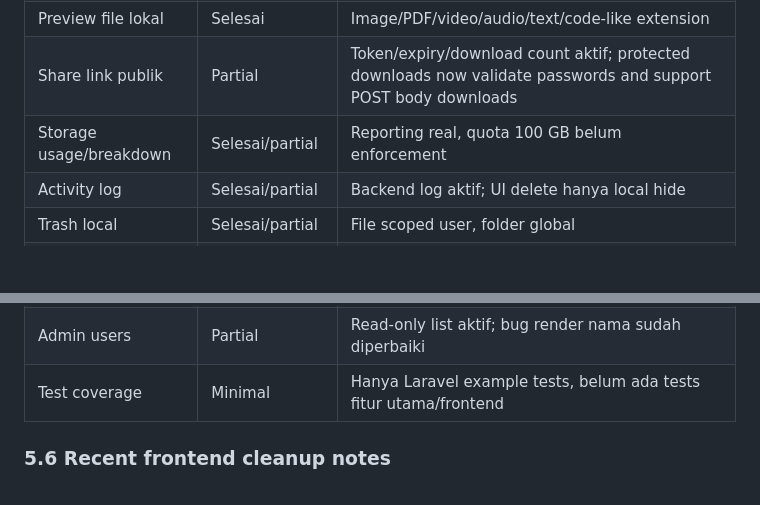
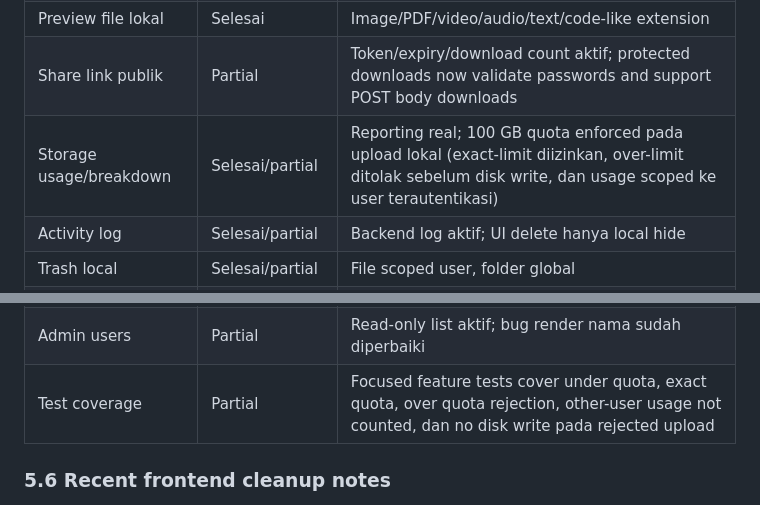
Before and after one commit to ceguq/cloud-server-v2, a Markdown page: PROJECT_STRUCTURE.md, 2 parts joined by grey strips. Rendered like a GitHub page; blank space fills up the shorter version.

```diff
--- a/PROJECT_STRUCTURE.md
+++ b/PROJECT_STRUCTURE.md
@@ -266,7 +266,7 @@ Catatan risiko: cancel saat upload sedang berjalan hanya bisa membersihkan file
 | Folder nesting/move/trash | Partial | Logic aktif, tapi folder belum user-scoped |
 | Preview file lokal | Selesai | Image/PDF/video/audio/text/code-like extension |
 | Share link publik | Partial | Token/expiry/download count aktif; protected downloads now validate passwords and support POST body downloads |
-| Storage usage/breakdown | Selesai/partial | Reporting real, quota 100 GB belum enforcement |
+| Storage usage/breakdown | Selesai/partial | Reporting real; 100 GB quota enforced pada upload lokal (exact-limit diizinkan, over-limit ditolak sebelum disk write, dan usage scoped ke user terautentikasi) |
 | Activity log | Selesai/partial | Backend log aktif; UI delete hanya local hide |
 | Trash local | Selesai/partial | File scoped user, folder global |
 | Duplicate finder local | Selesai | By original name + size |
@@ -276,7 +276,7 @@ Catatan risiko: cancel saat upload sedang berjalan hanya bisa membersihkan file
 | Google Drive mutations | Selesai secara kode, config-dependent | Upload/trash/restore/rename/share/delete/create folder butuh scope Drive yang sesuai |
 | Settings | Partial | Theme/accent persist; banyak setting lain hardcoded/local UI |
 | Admin users | Partial | Read-only list aktif; bug render nama sudah diperbaiki |
-| Test coverage | Minimal | Hanya Laravel example tests, belum ada tests fitur utama/frontend |
+| Test coverage | Partial | Focused feature tests cover under quota, exact quota, over quota rejection, other-user usage not counted, dan no disk write pada rejected upload |
 
 ### 5.6 Recent frontend cleanup notes
 
```
Also changed, not shown: other parts of PROJECT_STRUCTURE.md (+5 -5 lines), 1 other file.
